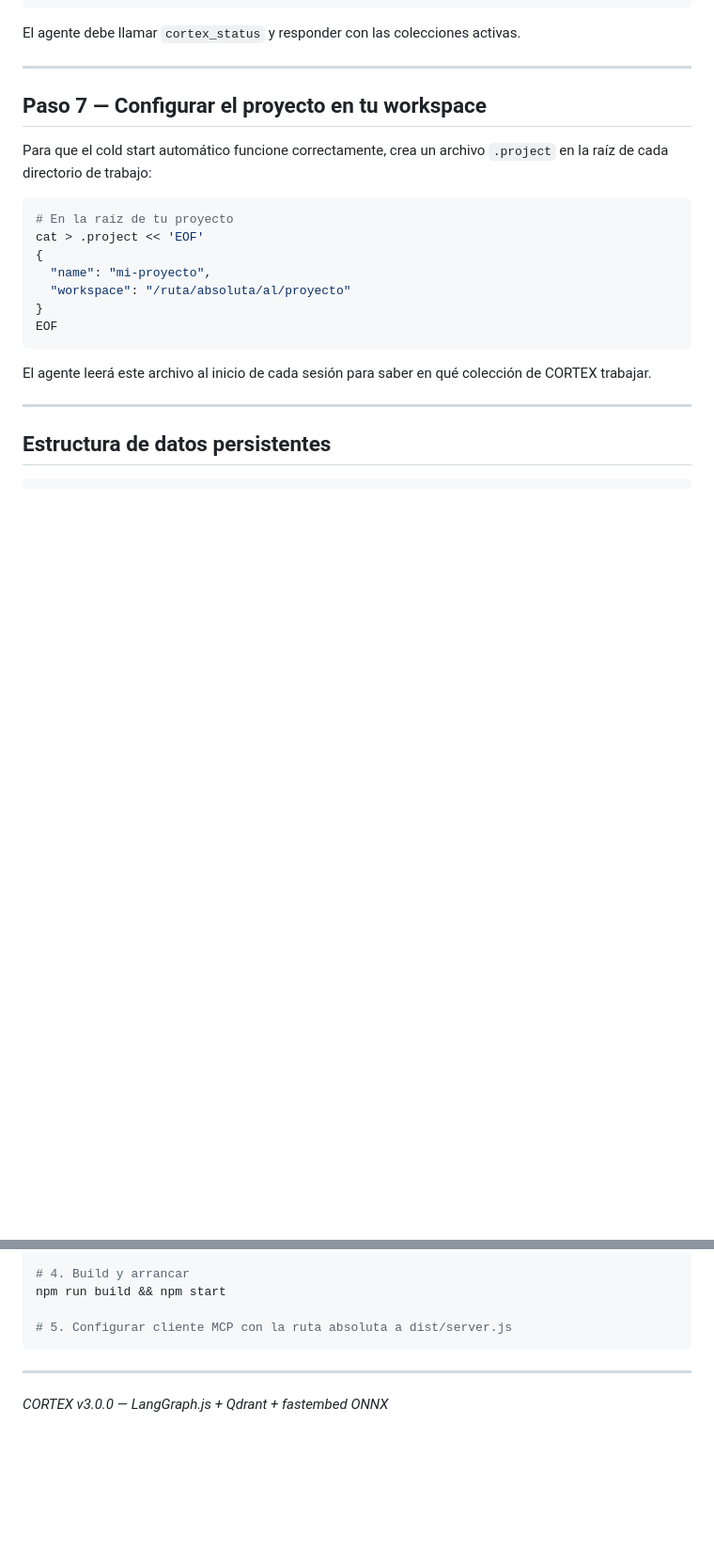
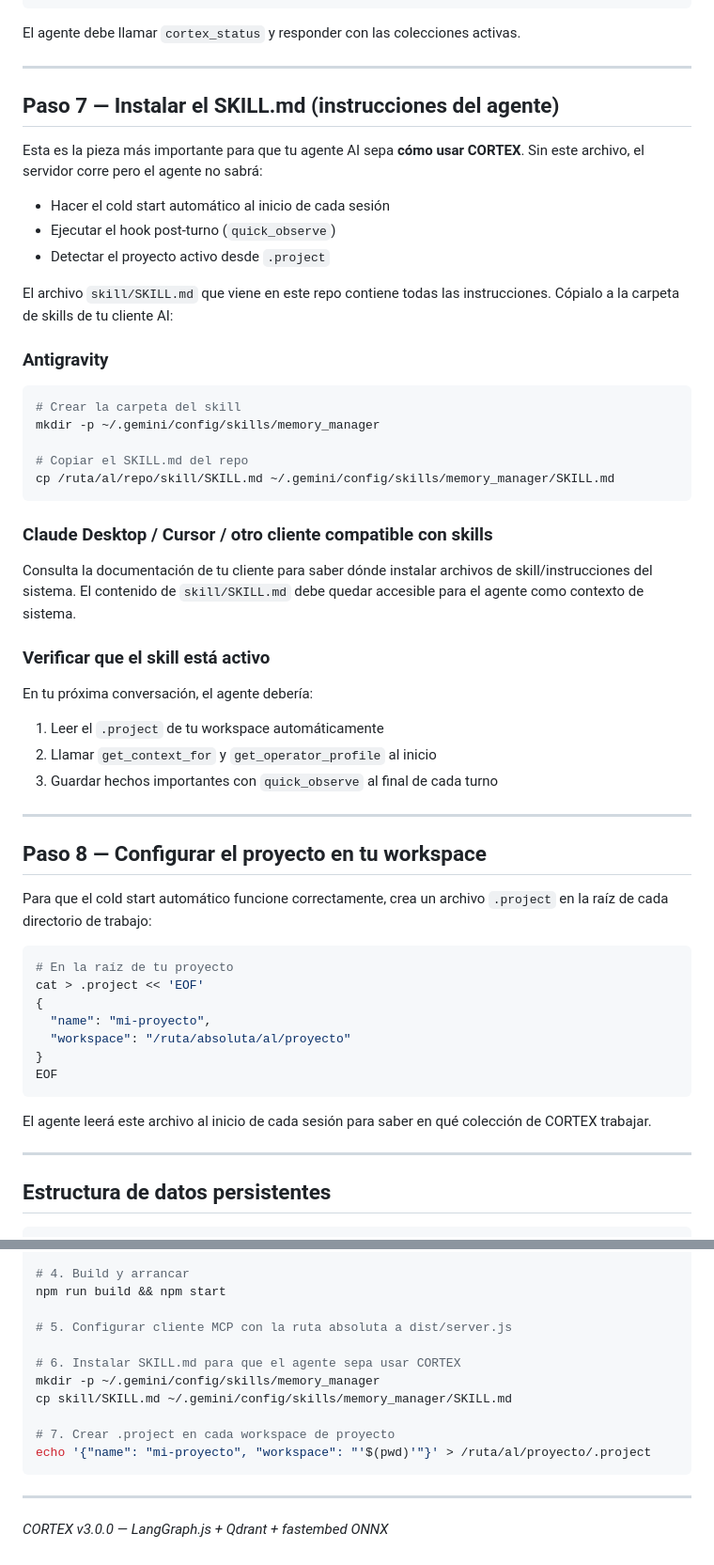
Before and after one commit to alainrc2005/cortex_memory_mcp, a Markdown page: DEPLOY.md, 2 parts joined by grey strips. Shown at 94% size. GitHub-like rendering; blank space fills up the shorter version.

````diff
--- a/DEPLOY.md
+++ b/DEPLOY.md
@@ -201,7 +201,42 @@ El agente debe llamar `cortex_status` y responder con las colecciones activas.
 
 ---
 
-## Paso 7 — Configurar el proyecto en tu workspace
+## Paso 7 — Instalar el SKILL.md (instrucciones del agente)
+
+Esta es la pieza más importante para que tu agente AI sepa **cómo usar CORTEX**.
+Sin este archivo, el servidor corre pero el agente no sabrá:
+- Hacer el cold start automático al inicio de cada sesión
+- Ejecutar el hook post-turno (`quick_observe`)
+- Detectar el proyecto activo desde `.project`
+
+El archivo `skill/SKILL.md` que viene en este repo contiene todas las instrucciones.
+Cópialo a la carpeta de skills de tu cliente AI:
+
+### Antigravity
+
+```bash
+# Crear la carpeta del skill
+mkdir -p ~/.gemini/config/skills/memory_manager
+
+# Copiar el SKILL.md del repo
+cp /ruta/al/repo/skill/SKILL.md ~/.gemini/config/skills/memory_manager/SKILL.md
+```
+
+### Claude Desktop / Cursor / otro cliente compatible con skills
+
+Consulta la documentación de tu cliente para saber dónde instalar archivos de skill/instrucciones del sistema.
+El contenido de `skill/SKILL.md` debe quedar accesible para el agente como contexto de sistema.
+
+### Verificar que el skill está activo
+
+En tu próxima conversación, el agente debería:
+1. Leer el `.project` de tu workspace automáticamente
+2. Llamar `get_context_for` y `get_operator_profile` al inicio
+3. Guardar hechos importantes con `quick_observe` al final de cada turno
+
+---
+
+## Paso 8 — Configurar el proyecto en tu workspace
 
 Para que el cold start automático funcione correctamente, crea un archivo `.project`
 en la raíz de cada directorio de trabajo:
@@ -310,6 +345,13 @@ cp .env.example .env
 npm run build && npm start
 
 # 5. Configurar cliente MCP con la ruta absoluta a dist/server.js
+
+# 6. Instalar SKILL.md para que el agente sepa usar CORTEX
+mkdir -p ~/.gemini/config/skills/memory_manager
+cp skill/SKILL.md ~/.gemini/config/skills/memory_manager/SKILL.md
+
+# 7. Crear .project en cada workspace de proyecto
+echo '{"name": "mi-proyecto", "workspace": "'$(pwd)'"}' > /ruta/al/proyecto/.project
 ```
 
 ---
````
Also changed, not shown: skill/SKILL.md (added, +463 -0 lines).
